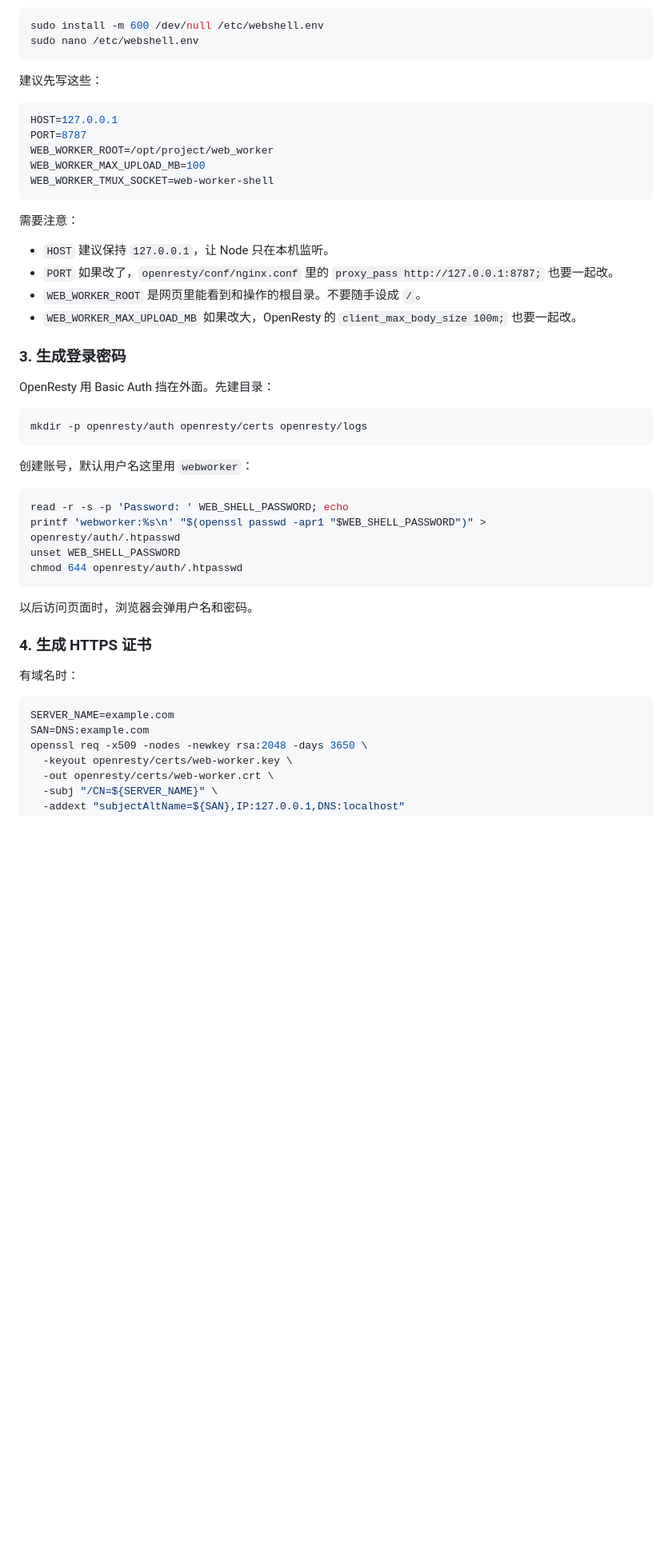
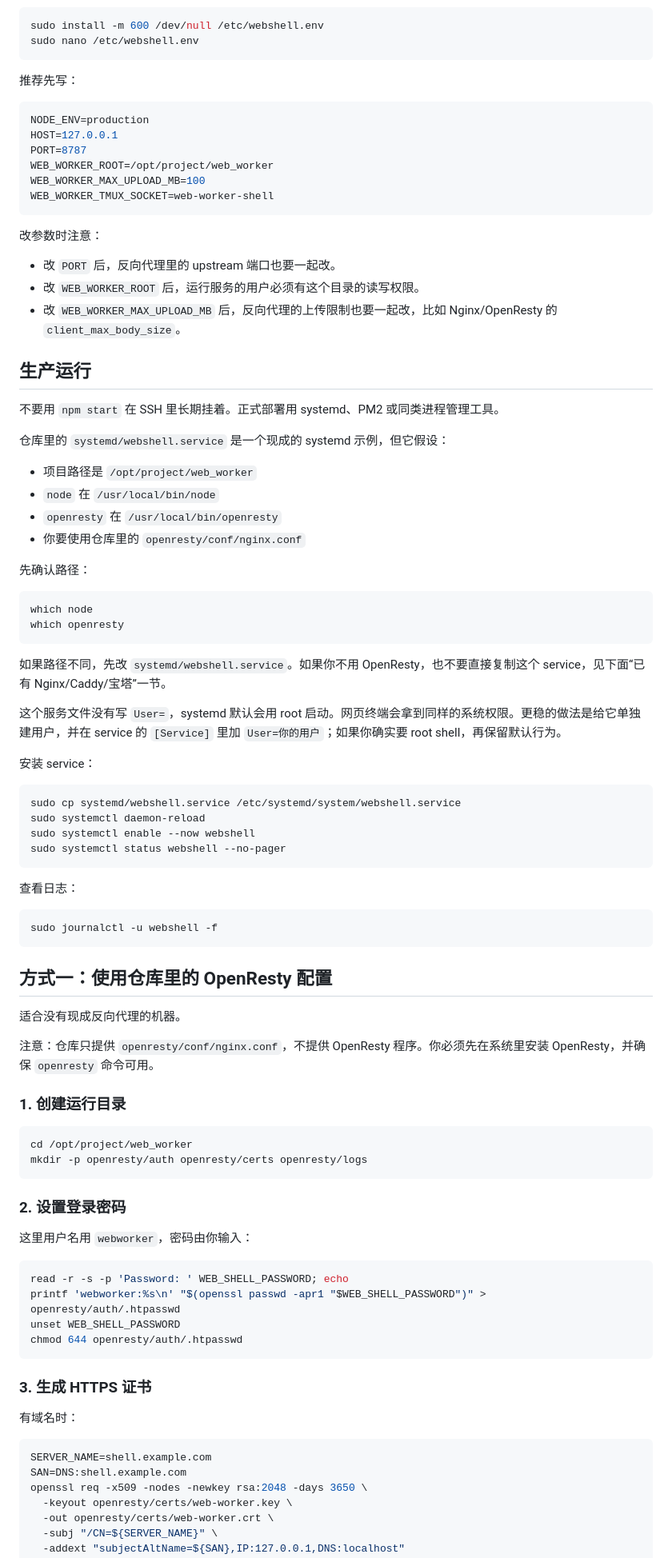
Before and after one commit to systemime/web_shell, a Markdown page: README.md, the part around one of its changes. Shown at 80% size. Rendered like a GitHub page; blank space fills up the shorter version.

Commit message:
Clarify production deployment docs

````diff
--- a/README.md
+++ b/README.md
@@ -61,9 +86,10 @@ sudo install -m 600 /dev/null /etc/webshell.env
 sudo nano /etc/webshell.env
 ```
 
-建议先写这些：
+推荐先写：
 
 ```ini
+NODE_ENV=production
 HOST=127.0.0.1
 PORT=8787
 WEB_WORKER_ROOT=/opt/project/web_worker
@@ -71,22 +97,65 @@ WEB_WORKER_MAX_UPLOAD_MB=100
 WEB_WORKER_TMUX_SOCKET=web-worker-shell
 ```
 
-需要注意：
+改参数时注意：
 
-- `HOST` 建议保持 `127.0.0.1`，让 Node 只在本机监听。
-- `PORT` 如果改了，`openresty/conf/nginx.conf` 里的 `proxy_pass http://127.0.0.1:8787;` 也要一起改。
-- `WEB_WORKER_ROOT` 是网页里能看到和操作的根目录。不要随手设成 `/`。
-- `WEB_WORKER_MAX_UPLOAD_MB` 如果改大，OpenResty 的 `client_max_body_size 100m;` 也要一起改。
+- 改 `PORT` 后，反向代理里的 upstream 端口也要一起改。
+- 改 `WEB_WORKER_ROOT` 后，运行服务的用户必须有这个目录的读写权限。
+- 改 `WEB_WORKER_MAX_UPLOAD_MB` 后，反向代理的上传限制也要一起改，比如 Nginx/OpenResty 的 `client_max_body_size`。
 
-### 3. 生成登录密码
+## 生产运行
 
-OpenResty 用 Basic Auth 挡在外面。先建目录：
+不要用 `npm start` 在 SSH 里长期挂着。正式部署用 systemd、PM2 或同类进程管理工具。
+
+仓库里的 `systemd/webshell.service` 是一个现成的 systemd 示例，但它假设：
+
+- 项目路径是 `/opt/project/web_worker`
+- `node` 在 `/usr/local/bin/node`
+- `openresty` 在 `/usr/local/bin/openresty`
+- 你要使用仓库里的 `openresty/conf/nginx.conf`
+
+先确认路径：
 
 ```bash
+which node
+which openresty
+```
+
+如果路径不同，先改 `systemd/webshell.service`。如果你不用 OpenResty，也不要直接复制这个 service，见下面“已有 Nginx/Caddy/宝塔”一节。
+
+这个服务文件没有写 `User=`，systemd 默认会用 root 启动。网页终端会拿到同样的系统权限。更稳的做法是给它单独建用户，并在 service 的 `[Service]` 里加 `User=你的用户`；如果你确实要 root shell，再保留默认行为。
+
+安装 service：
+
+```bash
+sudo cp systemd/webshell.service /etc/systemd/system/webshell.service
+sudo systemctl daemon-reload
+sudo systemctl enable --now webshell
+sudo systemctl status webshell --no-pager
+```
+
+查看日志：
+
+```bash
+sudo journalctl -u webshell -f
+```
+
+## 方式一：使用仓库里的 OpenResty 配置
+
+适合没有现成反向代理的机器。
+
+注意：仓库只提供 `openresty/conf/nginx.conf`，不提供 OpenResty 程序。你必须先在系统里安装 OpenResty，并确保 `openresty` 命令可用。
+
+### 1. 创建运行目录
+
+```bash
+cd /opt/project/web_worker
 mkdir -p openresty/auth openresty/certs openresty/logs
 ```
 
-创建账号，默认用户名这里用 `webworker`：
+### 2. 设置登录密码
+
+这里用户名用 `webworker`，密码由你输入：
 
 ```bash
 read -r -s -p 'Password: ' WEB_SHELL_PASSWORD; echo
@@ -95,15 +164,13 @@ unset WEB_SHELL_PASSWORD
 chmod 644 openresty/auth/.htpasswd
 ```
 
-以后访问页面时，浏览器会弹用户名和密码。
-
-### 4. 生成 HTTPS 证书
+### 3. 生成 HTTPS 证书
 
 有域名时：
 
 ```bash
-SERVER_NAME=example.com
-SAN=DNS:example.com
+SERVER_NAME=shell.example.com
+SAN=DNS:shell.example.com
 openssl req -x509 -nodes -newkey rsa:2048 -days 3650 \
   -keyout openresty/certs/web-worker.key \
   -out openresty/certs/web-worker.crt \
````
Also changed, not shown: other parts of README.md (+152 -66 lines).
